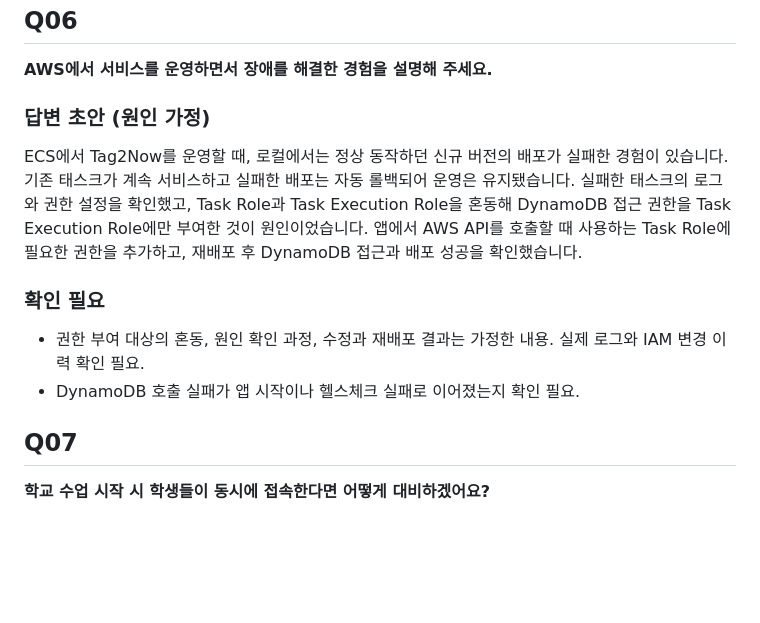
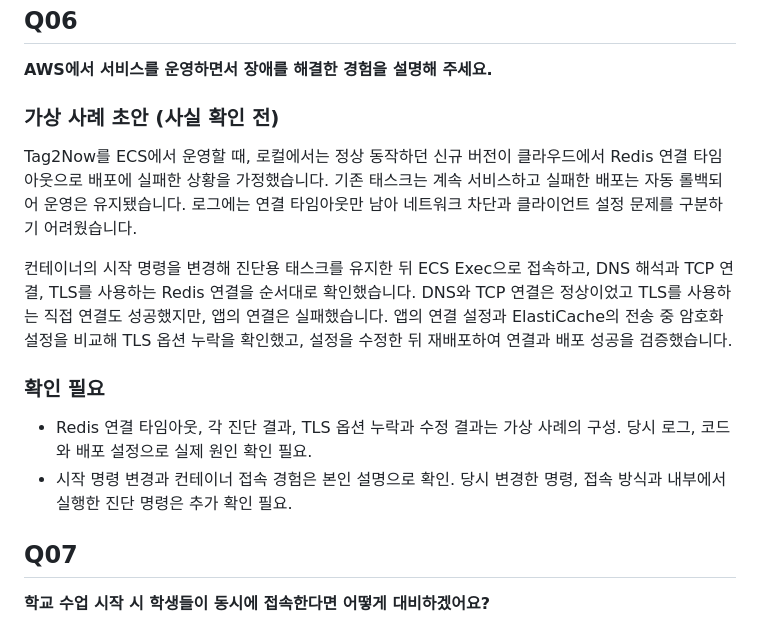
Before and after one commit to ass3027/portfolio, a Markdown page: interview/interview-answers-artificial-society.md, the part around the change. GitHub-like rendering; blank space fills up the shorter version.

Commit message:
Q06 가상 사례를 컨테이너 내부 진단과 TLS 설정 확인 과정으로 변경

```diff
--- a/interview/interview-answers-artificial-society.md
+++ b/interview/interview-answers-artificial-society.md
@@ -107,14 +107,16 @@ ktx 프로젝트에서 동시 요청을 DB 낙관적 락과 입장 제어로 처
 
 **AWS에서 서비스를 운영하면서 장애를 해결한 경험을 설명해 주세요.**
 
-### 답변 초안 (원인 가정)
+### 가상 사례 초안 (사실 확인 전)
 
-ECS에서 Tag2Now를 운영할 때, 로컬에서는 정상 동작하던 신규 버전의 배포가 실패한 경험이 있습니다. 기존 태스크가 계속 서비스하고 실패한 배포는 자동 롤백되어 운영은 유지됐습니다. 실패한 태스크의 로그와 권한 설정을 확인했고, Task Role과 Task Execution Role을 혼동해 DynamoDB 접근 권한을 Task Execution Role에만 부여한 것이 원인이었습니다. 앱에서 AWS API를 호출할 때 사용하는 Task Role에 필요한 권한을 추가하고, 재배포 후 DynamoDB 접근과 배포 성공을 확인했습니다.
+Tag2Now를 ECS에서 운영할 때, 로컬에서는 정상 동작하던 신규 버전이 클라우드에서 Redis 연결 타임아웃으로 배포에 실패한 상황을 가정했습니다. 기존 태스크는 계속 서비스하고 실패한 배포는 자동 롤백되어 운영은 유지됐습니다. 로그에는 연결 타임아웃만 남아 네트워크 차단과 클라이언트 설정 문제를 구분하기 어려웠습니다.
+
+컨테이너의 시작 명령을 변경해 진단용 태스크를 유지한 뒤 ECS Exec으로 접속하고, DNS 해석과 TCP 연결, TLS를 사용하는 Redis 연결을 순서대로 확인했습니다. DNS와 TCP 연결은 정상이었고 TLS를 사용하는 직접 연결도 성공했지만, 앱의 연결은 실패했습니다. 앱의 연결 설정과 ElastiCache의 전송 중 암호화 설정을 비교해 TLS 옵션 누락을 확인했고, 설정을 수정한 뒤 재배포하여 연결과 배포 성공을 검증했습니다.
 
 ### 확인 필요
 
-- 권한 부여 대상의 혼동, 원인 확인 과정, 수정과 재배포 결과는 가정한 내용. 실제 로그와 IAM 변경 이력 확인 필요.
-- DynamoDB 호출 실패가 앱 시작이나 헬스체크 실패로 이어졌는지 확인 필요.
+- Redis 연결 타임아웃, 각 진단 결과, TLS 옵션 누락과 수정 결과는 가상 사례의 구성. 당시 로그, 코드와 배포 설정으로 실제 원인 확인 필요.
+- 시작 명령 변경과 컨테이너 접속 경험은 본인 설명으로 확인. 당시 변경한 명령, 접속 방식과 내부에서 실행한 진단 명령은 추가 확인 필요.
 
 
 ## Q07
```
